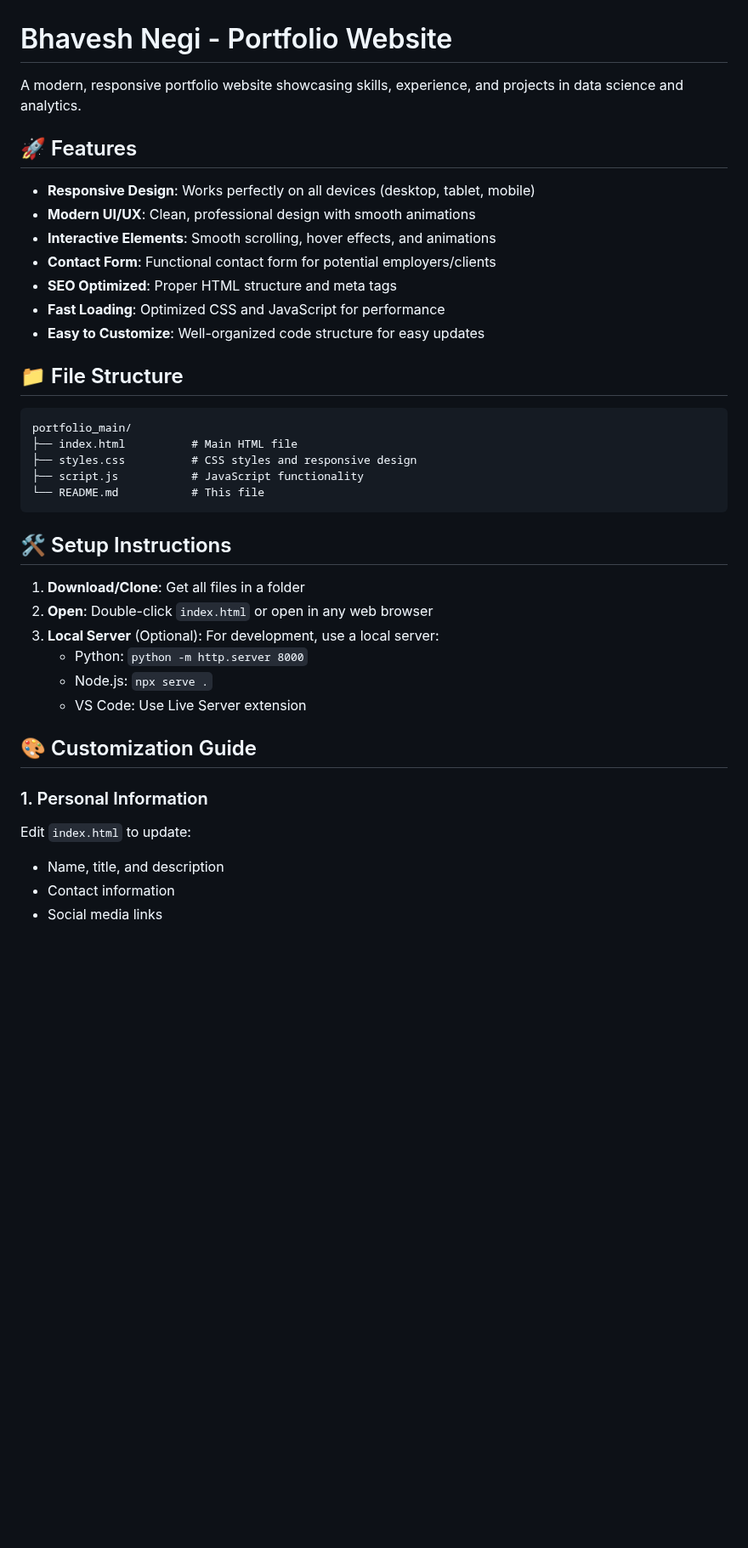
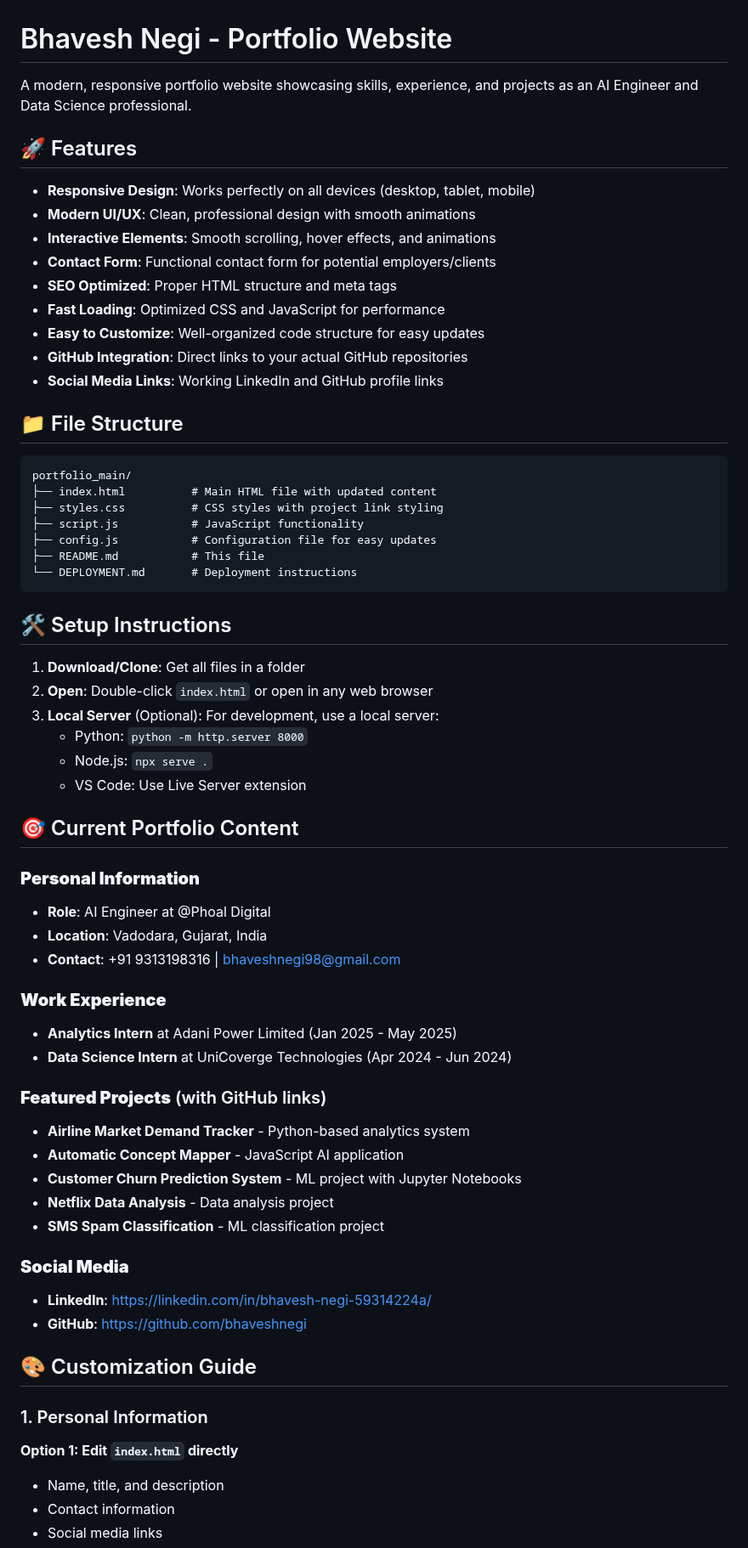
Before and after one commit to bhaveshnegi/portfolio_main, a Markdown page: README.md, the part around one of its changes. Shown at 85% size. Rendered like a GitHub page; blank space fills up the shorter version.

````diff
--- a/README.md
+++ b/README.md
@@ -1,6 +1,6 @@
 # Bhavesh Negi - Portfolio Website
 
-A modern, responsive portfolio website showcasing skills, experience, and projects in data science and analytics.
+A modern, responsive portfolio website showcasing skills, experience, and projects as an AI Engineer and Data Science professional.
 
 ## 🚀 Features
 
@@ -11,15 +11,19 @@ A modern, responsive portfolio website showcasing skills, experience, and projec
 - **SEO Optimized**: Proper HTML structure and meta tags
 - **Fast Loading**: Optimized CSS and JavaScript for performance
 - **Easy to Customize**: Well-organized code structure for easy updates
+- **GitHub Integration**: Direct links to your actual GitHub repositories
+- **Social Media Links**: Working LinkedIn and GitHub profile links
 
 ## 📁 File Structure
 
 ```
 portfolio_main/
-├── index.html          # Main HTML file
-├── styles.css          # CSS styles and responsive design
+├── index.html          # Main HTML file with updated content
+├── styles.css          # CSS styles with project link styling
 ├── script.js           # JavaScript functionality
-└── README.md           # This file
+├── config.js           # Configuration file for easy updates
+├── README.md           # This file
+└── DEPLOYMENT.md       # Deployment instructions
 ```
 
 ## 🛠️ Setup Instructions
@@ -31,10 +35,32 @@ portfolio_main/
    - Node.js: `npx serve .`
    - VS Code: Use Live Server extension
 
+## 🎯 Current Portfolio Content
+
+### **Personal Information**
+- **Role**: AI Engineer at @Phoal Digital
+- **Location**: Vadodara, Gujarat, India
+- **Contact**: +91 9313198316 | bhaveshnegi98@gmail.com
+
+### **Work Experience**
+- **Analytics Intern** at Adani Power Limited (Jan 2025 - May 2025)
+- **Data Science Intern** at UniCoverge Technologies (Apr 2024 - Jun 2024)
+
+### **Featured Projects** (with GitHub links)
+- **Airline Market Demand Tracker** - Python-based analytics system
+- **Automatic Concept Mapper** - JavaScript AI application
+- **Customer Churn Prediction System** - ML project with Jupyter Notebooks
+- **Netflix Data Analysis** - Data analysis project
+- **SMS Spam Classification** - ML classification project
+
+### **Social Media**
+- **LinkedIn**: [https://linkedin.com/in/bhavesh-negi-59314224a/](https://linkedin.com/in/bhavesh-negi-59314224a/)
+- **GitHub**: [https://github.com/bhaveshnegi](https://github.com/bhaveshnegi)
+
 ## 🎨 Customization Guide
 
 ### 1. Personal Information
-Edit `index.html` to update:
+**Option 1: Edit `index.html` directly**
 - Name, title, and description
 - Contact information
 - Social media links
````
Also changed, not shown: other parts of README.md (+25 -4 lines).
